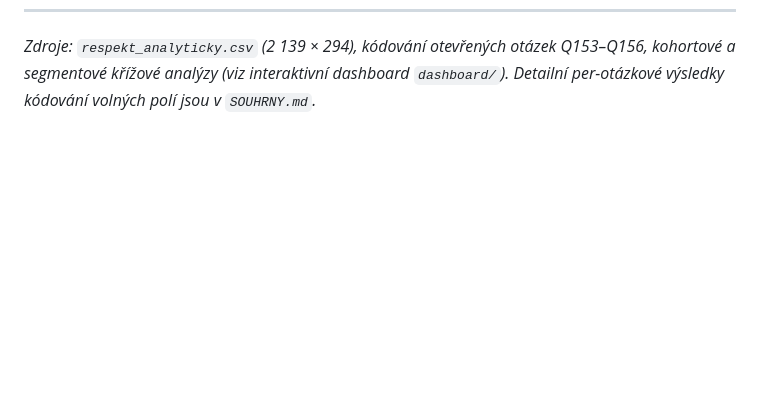
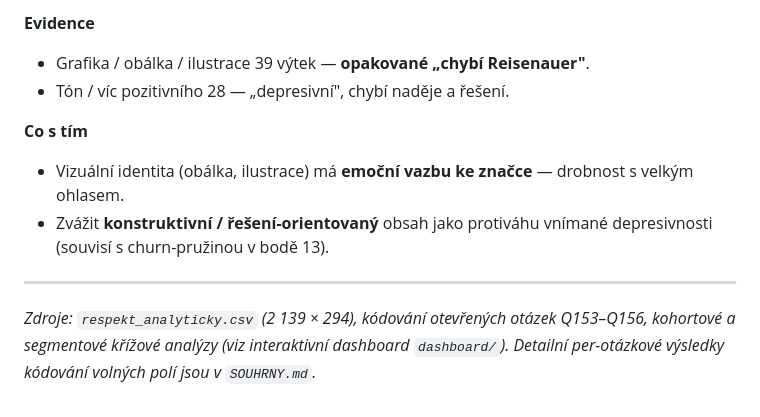
Before and after one commit to ischia/respekt-pruzkum, a Markdown page: ZJISTENI.md, the part around one of its changes. Drawn GitHub-style; blank space fills up the shorter version.

Commit message:
ZJISTENI.md: + hlubší zjištění 11-20 (délka, churner profil, distribuce, app)
Co-Authored-By: Claude Sonnet 4.6 <noreply@anthropic.com>

```diff
--- a/ZJISTENI.md
+++ b/ZJISTENI.md
@@ -183,3 +309,14 @@ Odlišení stojí na **hloubce, kurátorství a překladech**.
+**Evidence**
+- Grafika / obálka / ilustrace 39 výtek — **opakované „chybí Reisenauer"**.
+- Tón / víc pozitivního 28 — „depresivní", chybí naděje a řešení.
+
+**Co s tím**
+- Vizuální identita (obálka, ilustrace) má **emoční vazbu ke značce** — drobnost s velkým ohlasem.
+- Zvážit **konstruktivní / řešení-orientovaný** obsah jako protiváhu vnímané depresivnosti
+  (souvisí s churn-pružinou v bodě 13).
+
+---
+
 *Zdroje: `respekt_analyticky.csv` (2 139 × 294), kódování otevřených otázek Q153–Q156,
 kohortové a segmentové křížové analýzy (viz interaktivní dashboard `dashboard/`).
 Detailní per-otázkové výsledky kódování volných polí jsou v `SOUHRNY.md`.*
```
Also changed, not shown: other parts of ZJISTENI.md (+126 -0 lines).
